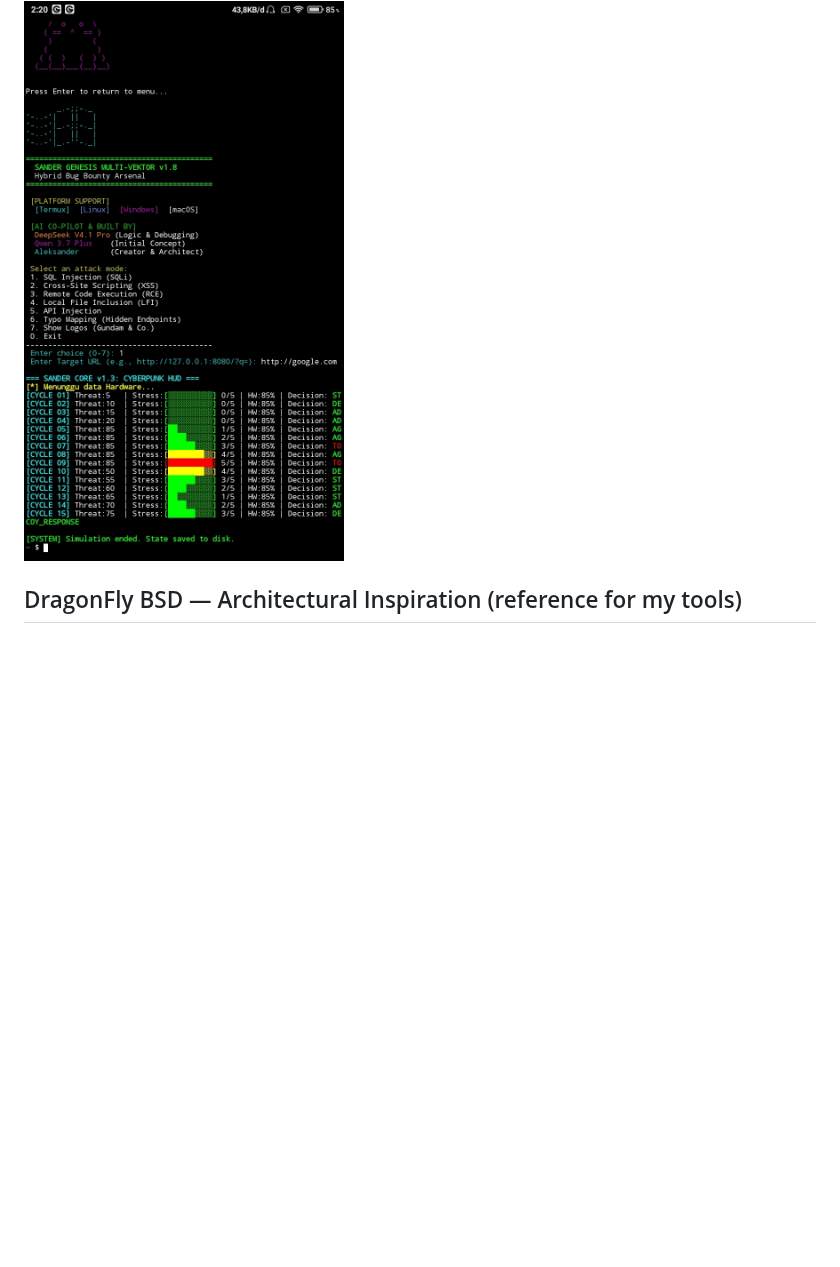
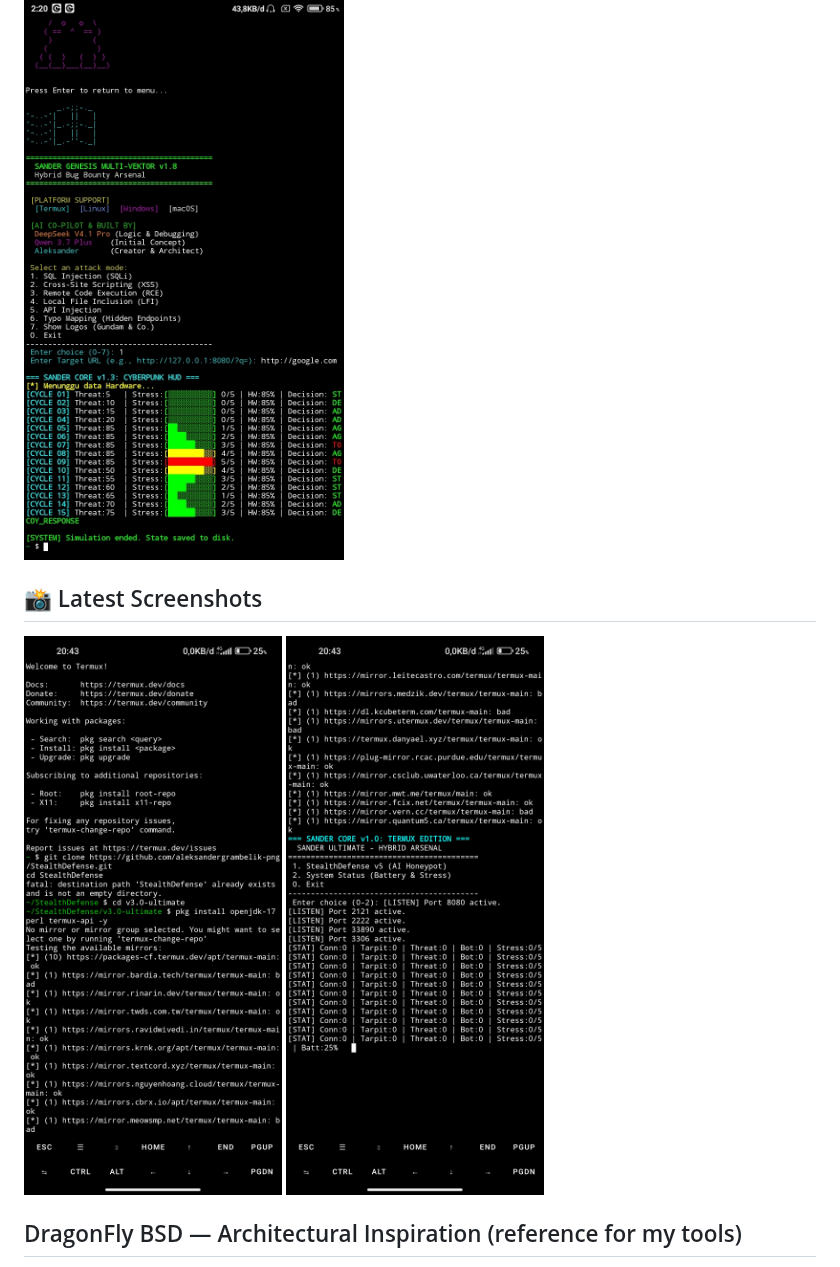
Before and after one commit to aleksandergrambelik-png/aleksandergrambelik-png, a Markdown page: README.md, the part around the change. Rendered like a GitHub page; pictures changed too: assets/poc_new_1.jpg (added), assets/poc_new_2.jpg (added); blank space fills up the shorter version.

Commit message:
Docs: add latest screenshots to profile

```diff
--- a/README.md
+++ b/README.md
@@ -42,6 +42,11 @@ Here are some screenshots from my recent projects:
 
 ### 3.
 <img src="assets/poc_3.jpg" alt="SanderSuite" width="600">
+
+## 📸 Latest Screenshots
+
+<img src="assets/poc_new_1.jpg" alt="Screenshot 1" width="600">
+<img src="assets/poc_new_2.jpg" alt="Screenshot 2" width="600">
 
 ## DragonFly BSD — Architectural Inspiration (reference for my tools)
 
```
